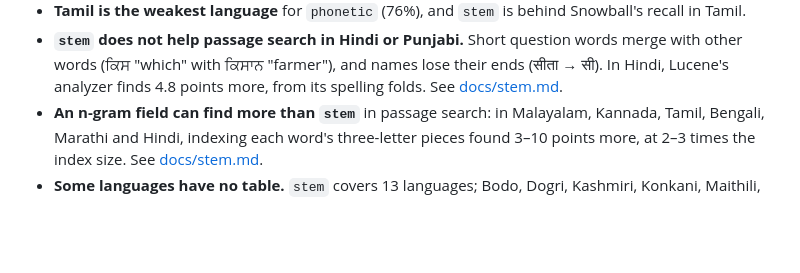
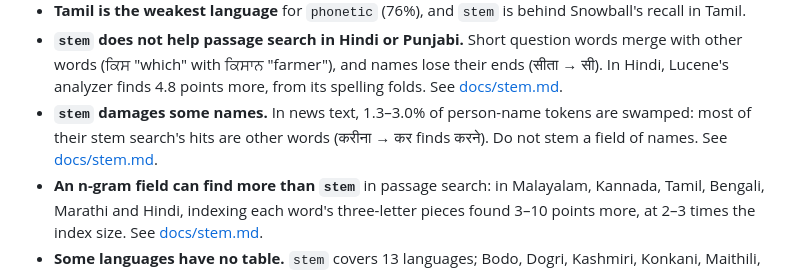
Before and after one commit to micahchoo/indickit, a Markdown page: README.md, the part around the change. GitHub-like rendering; blank space fills up the shorter version.

Commit message:
stem docs: names lose to stem in 1.3-3.0% of person-name tokens (README Limits, docs/stem.md#names)

```diff
--- a/README.md
+++ b/README.md
@@ -446,6 +446,10 @@ best of them, indic-trans (about 200 MB), gives 34.7% on running text against
   question words merge with other words (ਕਿਸ "which" with ਕਿਸਾਨ "farmer"),
   and names lose their ends (सीता → सी). In Hindi, Lucene's analyzer finds
   4.8 points more, from its spelling folds. See [docs/stem.md](docs/stem.md).
+- **`stem` damages some names.** In news text, 1.3–3.0% of person-name
+  tokens are swamped: most of their stem search's hits are other words
+  (करीना → कर finds करने). Do not stem a field of names. See
+  [docs/stem.md](docs/stem.md#names).
 - **An n-gram field can find more than `stem`** in passage search: in
   Malayalam, Kannada, Tamil, Bengali, Marathi and Hindi, indexing each
   word's three-letter pieces found 3–10 points more, at 2–3 times the
```
Also changed, not shown: docs/stem.md (+33 -0 lines).
